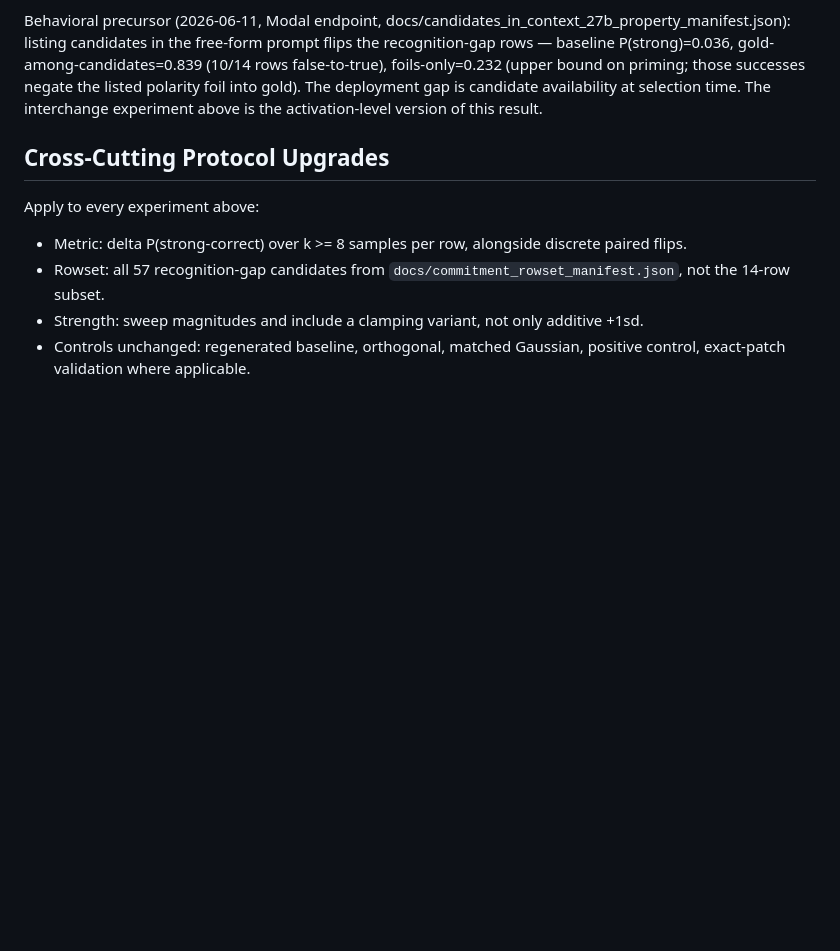
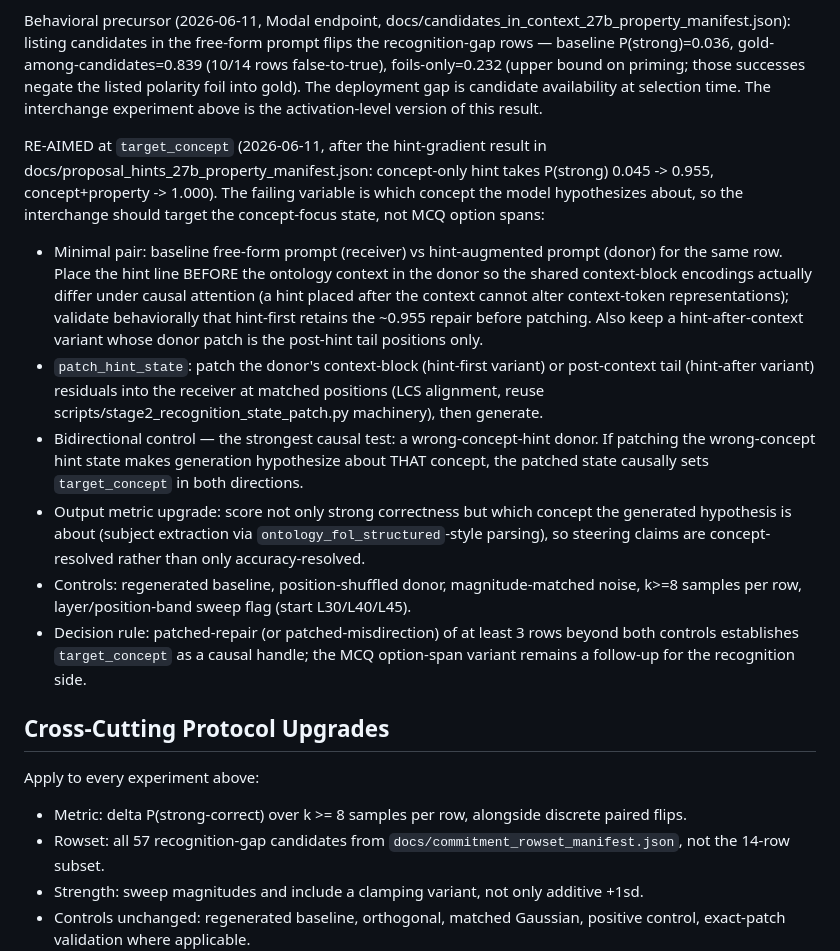
Before and after one commit to Phineas1500/phantom-or-real, a Markdown page: docs/causal_handle_directions.md, the part around the change. GitHub-like rendering; blank space fills up the shorter version.

Commit message:
Re-aim selection-circuit interchange at target_concept via hint-state patching
Co-Authored-By: Claude Fable 5 <noreply@anthropic.com>

```diff
--- a/docs/causal_handle_directions.md
+++ b/docs/causal_handle_directions.md
@@ -205,6 +205,38 @@ polarity foil into gold). The deployment gap is candidate availability at
 selection time. The interchange experiment above is the activation-level
 version of this result.
 
+RE-AIMED at `target_concept` (2026-06-11, after the hint-gradient result in
+docs/proposal_hints_27b_property_manifest.json: concept-only hint takes
+P(strong) 0.045 -> 0.955, concept+property -> 1.000). The failing variable is
+which concept the model hypothesizes about, so the interchange should target
+the concept-focus state, not MCQ option spans:
+
+- Minimal pair: baseline free-form prompt (receiver) vs hint-augmented prompt
+  (donor) for the same row. Place the hint line BEFORE the ontology context
+  in the donor so the shared context-block encodings actually differ under
+  causal attention (a hint placed after the context cannot alter
+  context-token representations); validate behaviorally that hint-first
+  retains the ~0.955 repair before patching. Also keep a hint-after-context
+  variant whose donor patch is the post-hint tail positions only.
+- `patch_hint_state`: patch the donor's context-block (hint-first variant)
+  or post-context tail (hint-after variant) residuals into the receiver at
+  matched positions (LCS alignment, reuse
+  scripts/stage2_recognition_state_patch.py machinery), then generate.
+- Bidirectional control — the strongest causal test: a wrong-concept-hint
+  donor. If patching the wrong-concept hint state makes generation
+  hypothesize about THAT concept, the patched state causally sets
+  `target_concept` in both directions.
+- Output metric upgrade: score not only strong correctness but which concept
+  the generated hypothesis is about (subject extraction via
+  `ontology_fol_structured`-style parsing), so steering claims are
+  concept-resolved rather than only accuracy-resolved.
+- Controls: regenerated baseline, position-shuffled donor, magnitude-matched
+  noise, k>=8 samples per row, layer/position-band sweep flag (start
+  L30/L40/L45).
+- Decision rule: patched-repair (or patched-misdirection) of at least 3 rows
+  beyond both controls establishes `target_concept` as a causal handle; the
+  MCQ option-span variant remains a follow-up for the recognition side.
+
 ## Cross-Cutting Protocol Upgrades
 
 Apply to every experiment above:
```
